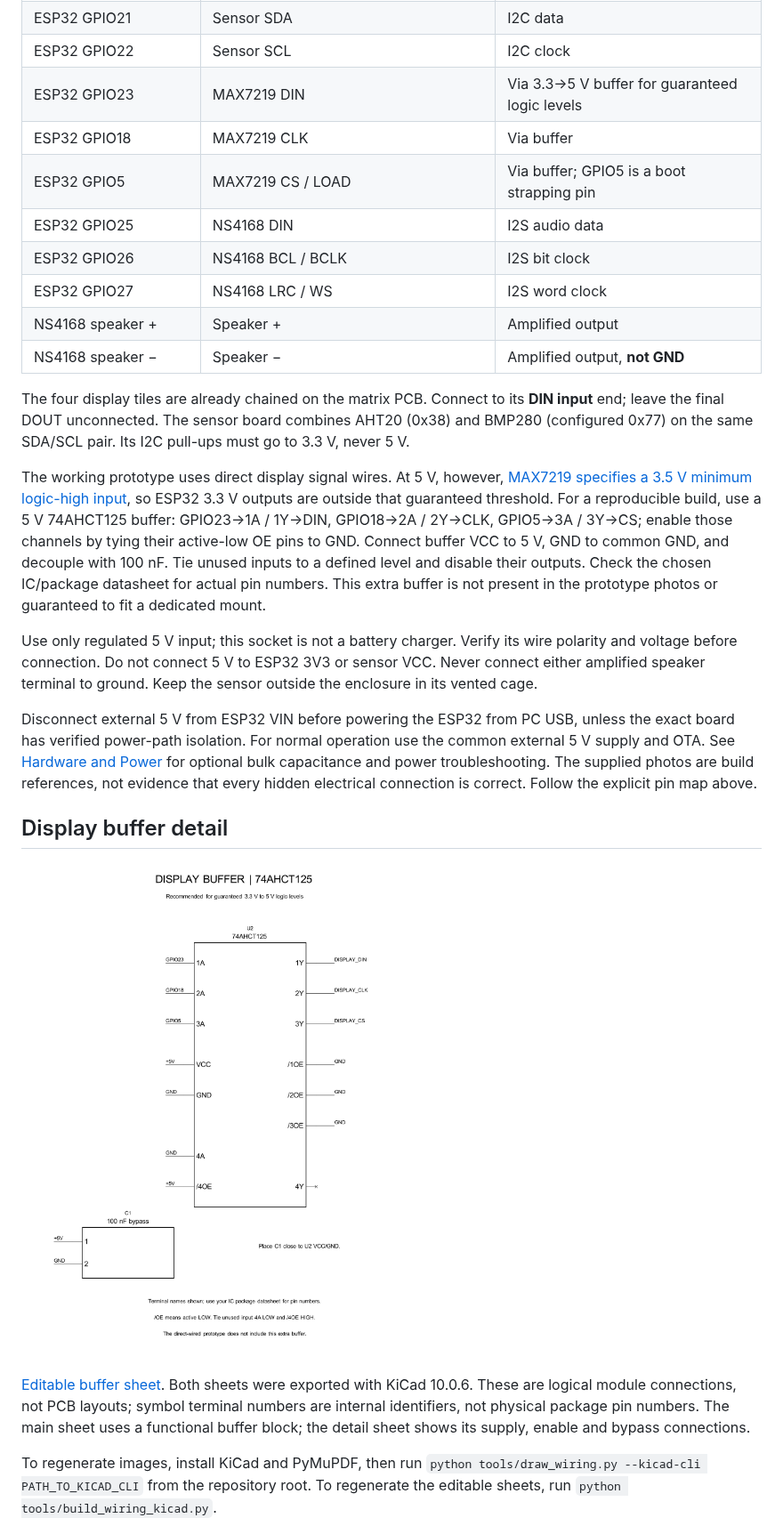
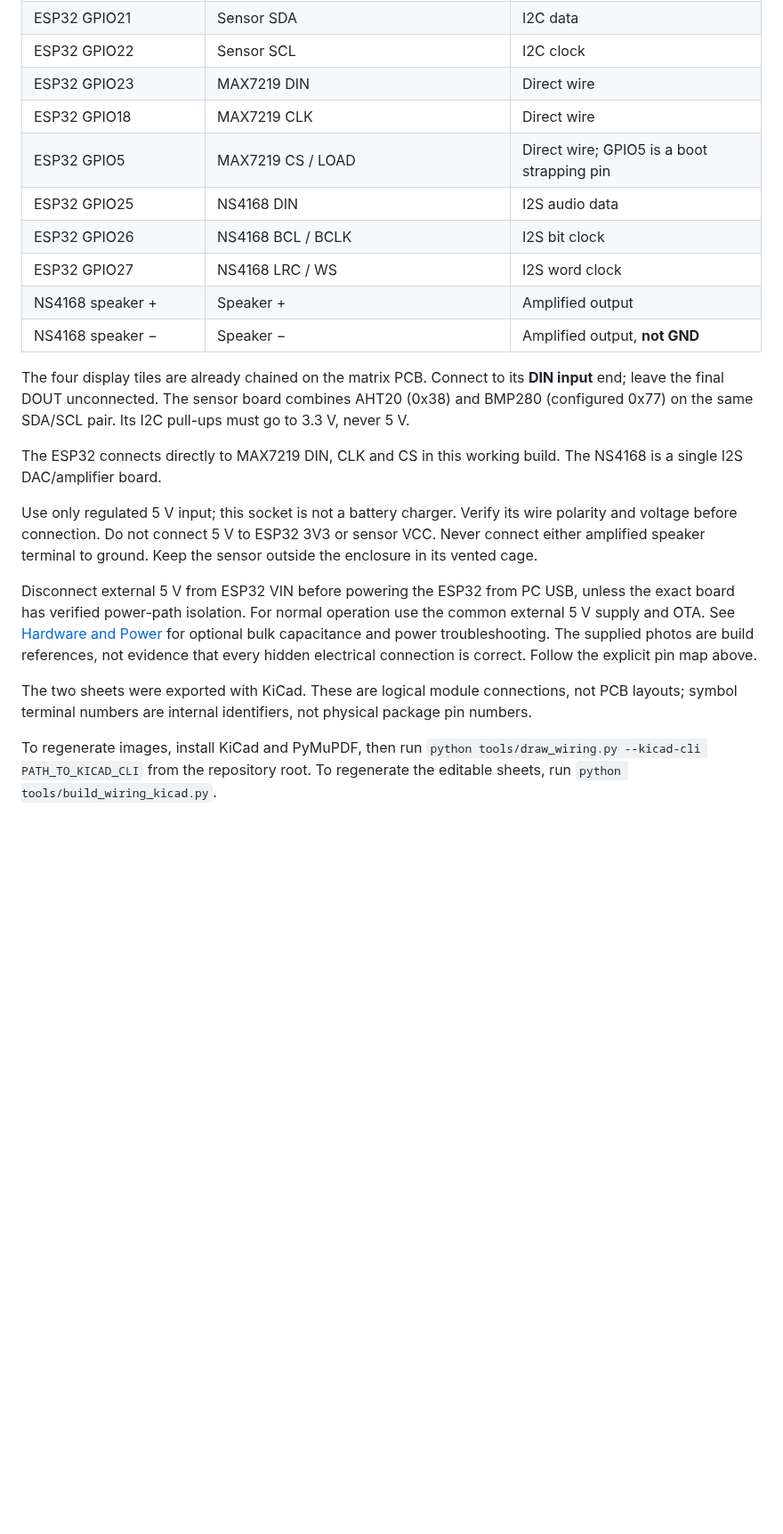
Before and after one commit to NirBY/ESP32_Smart_Clock, a Markdown page: docs/wiki/Wiring.md, the part around one of its changes. Shown at 89% size. Drawn GitHub-style; pictures changed too: docs/images/display-buffer.png (deleted); blank space fills up the shorter version.

```diff
--- a/docs/wiki/Wiring.md
+++ b/docs/wiki/Wiring.md
@@ -19,9 +19,9 @@ universal physical header positions. The photo wire colors are not a pin map.
 | ESP32 3V3 | Sensor VCC | 3.3 V only |
 | ESP32 GPIO21 | Sensor SDA | I2C data |
 | ESP32 GPIO22 | Sensor SCL | I2C clock |
-| ESP32 GPIO23 | MAX7219 DIN | Via 3.3→5 V buffer for guaranteed logic levels |
-| ESP32 GPIO18 | MAX7219 CLK | Via buffer |
-| ESP32 GPIO5 | MAX7219 CS / LOAD | Via buffer; GPIO5 is a boot strapping pin |
+| ESP32 GPIO23 | MAX7219 DIN | Direct wire |
+| ESP32 GPIO18 | MAX7219 CLK | Direct wire |
+| ESP32 GPIO5 | MAX7219 CS / LOAD | Direct wire; GPIO5 is a boot strapping pin |
 | ESP32 GPIO25 | NS4168 DIN | I2S audio data |
 | ESP32 GPIO26 | NS4168 BCL / BCLK | I2S bit clock |
 | ESP32 GPIO27 | NS4168 LRC / WS | I2S word clock |
@@ -33,15 +33,8 @@ The four display tiles are already chained on the matrix PCB. Connect to its
 AHT20 (0x38) and BMP280 (configured 0x77) on the same SDA/SCL pair. Its I2C
 pull-ups must go to 3.3 V, never 5 V.
 
-The working prototype uses direct display signal wires. At 5 V, however,
-[MAX7219 specifies a 3.5 V minimum logic-high input](https://www.analog.com/media/en/technical-documentation/data-sheets/MAX7219-MAX7221.pdf),
-so ESP32 3.3 V outputs are outside that guaranteed threshold. For a reproducible
-build, use a 5 V 74AHCT125 buffer: GPIO23→1A / 1Y→DIN, GPIO18→2A / 2Y→CLK,
-GPIO5→3A / 3Y→CS; enable those channels by tying their active-low OE pins to
-GND. Connect buffer VCC to 5 V, GND to common GND, and decouple with 100 nF.
-Tie unused inputs to a defined level and disable their outputs. Check the
-chosen IC/package datasheet for actual pin numbers. This extra buffer is not
-present in the prototype photos or guaranteed to fit a dedicated mount.
+The ESP32 connects directly to MAX7219 DIN, CLK and CS in this working build.
+The NS4168 is a single I2S DAC/amplifier board.
 
 Use only regulated 5 V input; this socket is not a battery charger. Verify its
 wire polarity and voltage before connection. Do not connect 5 V to ESP32 3V3
@@ -55,10 +48,6 @@ for optional bulk capacitance and power troubleshooting. The supplied photos
 are build references, not evidence that every hidden electrical connection is
 correct. Follow the explicit pin map above.
 
-## Display buffer detail
-
-![74AHCT125 buffer connections](../images/display-buffer.png)
-
-[Editable buffer sheet](../hardware/display-buffer.kicad_sch). Both sheets were exported with KiCad 10.0.6. These are logical module connections, not PCB layouts; symbol terminal numbers are internal identifiers, not physical package pin numbers. The main sheet uses a functional buffer block; the detail sheet shows its supply, enable and bypass connections.
+The two sheets were exported with KiCad. These are logical module connections, not PCB layouts; symbol terminal numbers are internal identifiers, not physical package pin numbers.
 
 To regenerate images, install KiCad and PyMuPDF, then run `python tools/draw_wiring.py --kicad-cli PATH_TO_KICAD_CLI` from the repository root. To regenerate the editable sheets, run `python tools/build_wiring_kicad.py`.
```
Also changed, not shown: other parts of docs/wiki/Wiring.md (+1 -1 lines), README.md (+1 -1 lines), docs/wiki/Shopping-List.md (+0 -4 lines), docs/images/wiring.png, 8 other files.
